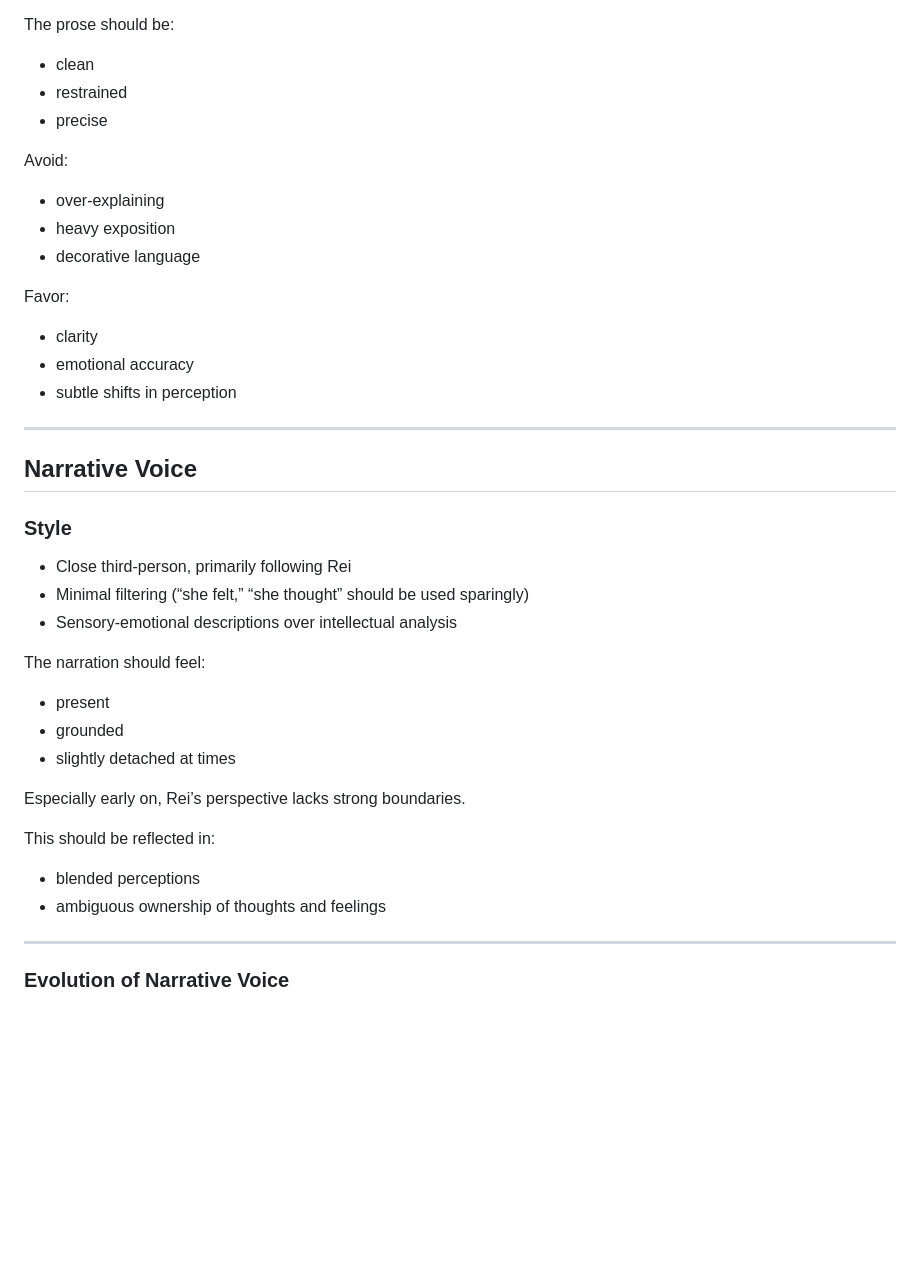
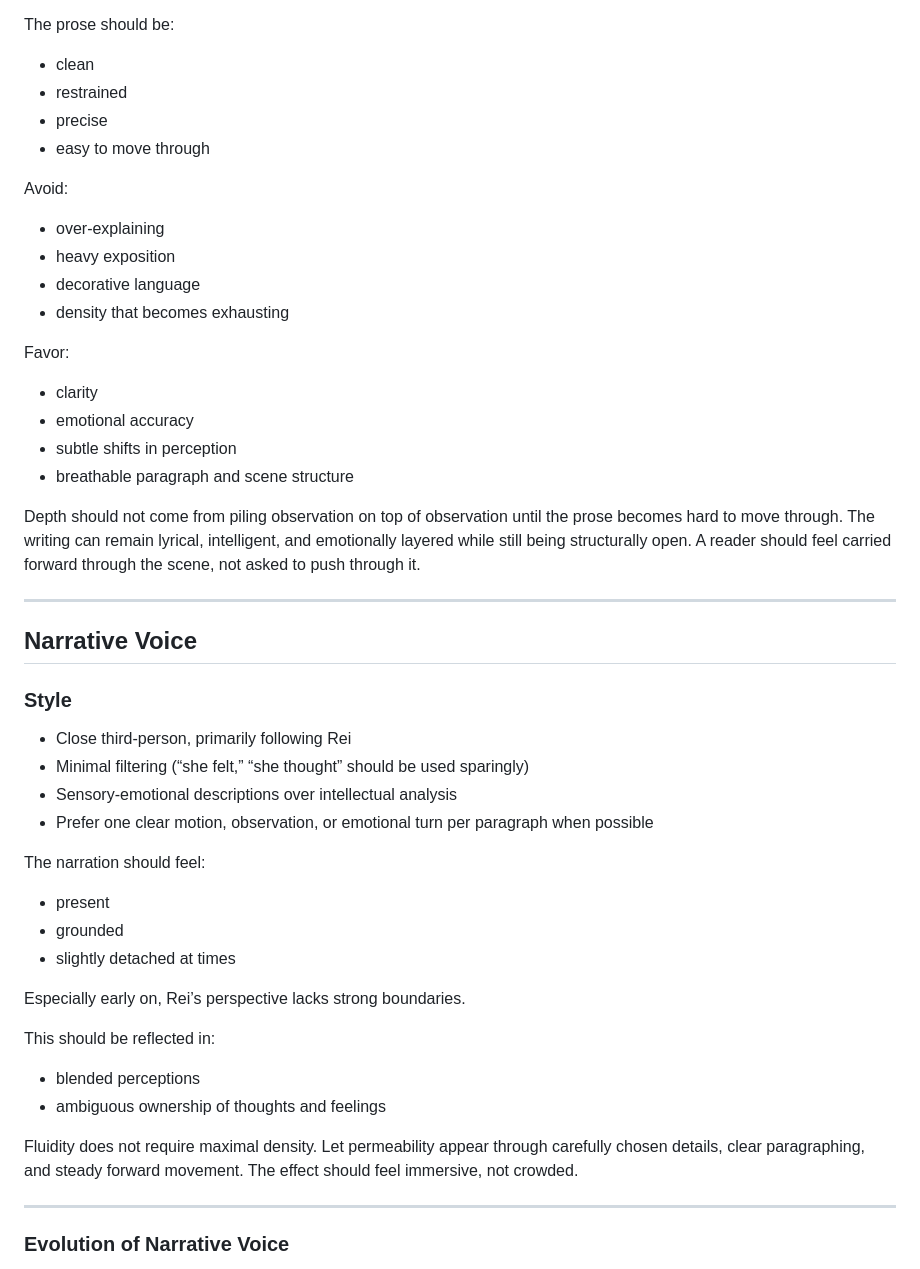
Before and after one commit to joshSzep/the-end-of-inside, a Markdown page: notes/VOICE.md, the part around the change. Rendered like a GitHub page; blank space fills up the shorter version.

Commit message:
Lock in the voice

```diff
--- a/notes/VOICE.md
+++ b/notes/VOICE.md
@@ -13,18 +13,23 @@ The prose should be:
 - clean
 - restrained
 - precise
+- easy to move through
 
 Avoid:
 
 - over-explaining
 - heavy exposition
 - decorative language
+- density that becomes exhausting
 
 Favor:
 
 - clarity
 - emotional accuracy
 - subtle shifts in perception
+- breathable paragraph and scene structure
+
+Depth should not come from piling observation on top of observation until the prose becomes hard to move through. The writing can remain lyrical, intelligent, and emotionally layered while still being structurally open. A reader should feel carried forward through the scene, not asked to push through it.
 
 ---
 
@@ -35,6 +40,7 @@ Favor:
 - Close third-person, primarily following Rei
 - Minimal filtering (“she felt,” “she thought” should be used sparingly)
 - Sensory-emotional descriptions over intellectual analysis
+- Prefer one clear motion, observation, or emotional turn per paragraph when possible
 
 The narration should feel:
 
@@ -48,6 +54,8 @@ This should be reflected in:
 
 - blended perceptions
 - ambiguous ownership of thoughts and feelings
+
+Fluidity does not require maximal density. Let permeability appear through carefully chosen details, clear paragraphing, and steady forward movement. The effect should feel immersive, not crowded.
 
 ---
 
```
Also changed, not shown: AGENTS.md (+4 -0 lines).
